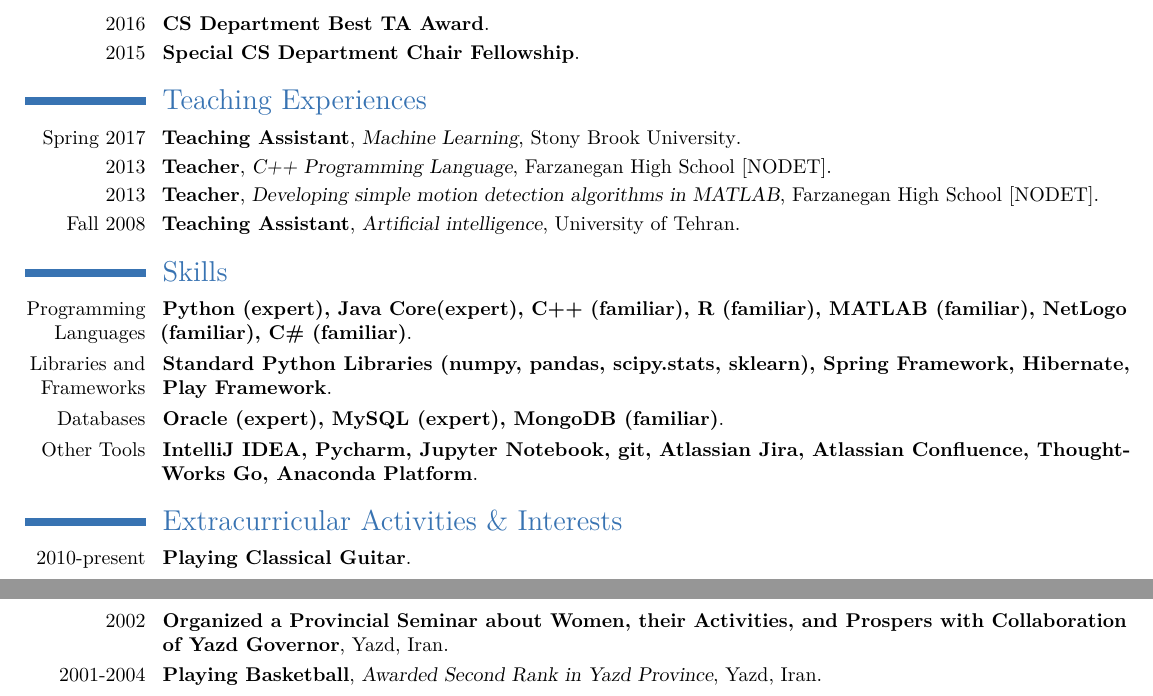
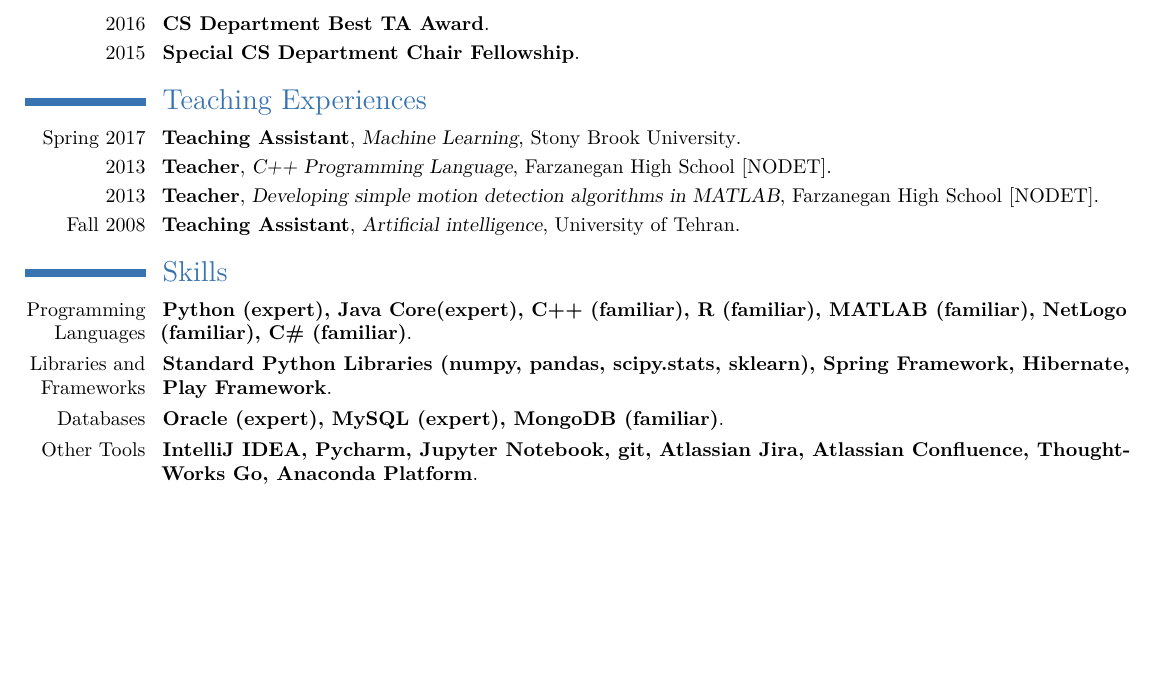
Before and after one commit to fataltes/cv, a LaTeX CV (CV.tex): two parts of pages 2 and 3 of 3 before the commit and part of page 2 of 2 after it, the two joined at a grey line, cut so that both start at the same text, the shorter picture padded with empty space. Compiled offline with pdfLaTeX.

Commit message:
Commented out some sections to free space for new stuff.

```diff
--- a/CV.tex
+++ b/CV.tex
@@ -172,8 +172,8 @@ Version 1 which is fully designed and developed by myself is now operational in
 \cventry{Databases}{Oracle (expert), MySQL (expert), MongoDB (familiar)}{}{}{}{}
 \cventry{Other Tools}{IntelliJ IDEA, Pycharm, Jupyter Notebook, git, Atlassian Jira, Atlassian Confluence, ThoughtWorks Go, Anaconda Platform}{}{}{}{}
 
-\section{Extracurricular Activities \& Interests}
-\cventry{2010-present}{Playing Classical Guitar}{}{}{}{}
-\cventry{2002}{Organized a Provincial Seminar about Women, their Activities, and Prospers with Collaboration of Yazd Governor}{}{Yazd, Iran}{}{}
-\cventry{2001-2004}{Playing Basketball}{Awarded Second Rank in Yazd Province}{Yazd, Iran}{}{}
+%\section{Extracurricular Activities \& Interests}
+%\cventry{2010-present}{Playing Classical Guitar}{}{}{}{}
+%\cventry{2002}{Organized a Provincial Seminar about Women, their Activities, and Prospers with Collaboration of Yazd Governor}{}{Yazd, Iran}{}{}
+%\cventry{2001-2004}{Playing Basketball}{Awarded Second Rank in Yazd Province}{Yazd, Iran}{}{}
 \end{document}
```
Also changed, not shown: CV.tex (2 more changed lines).
